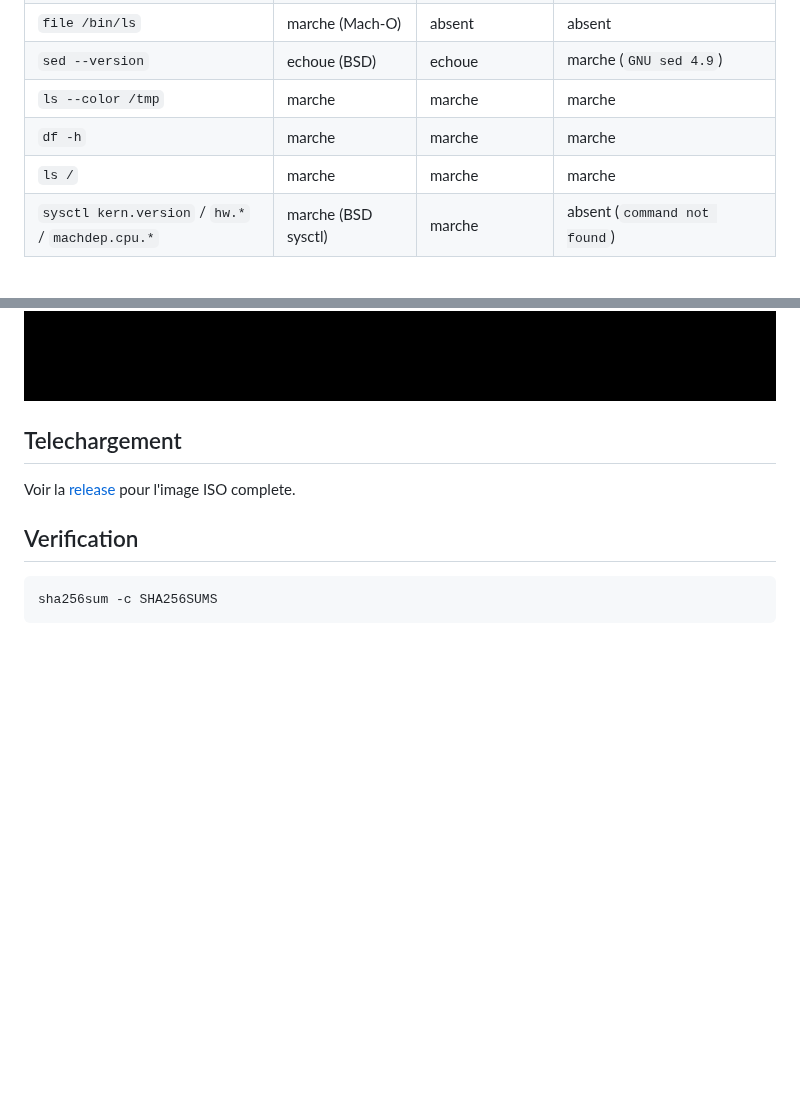
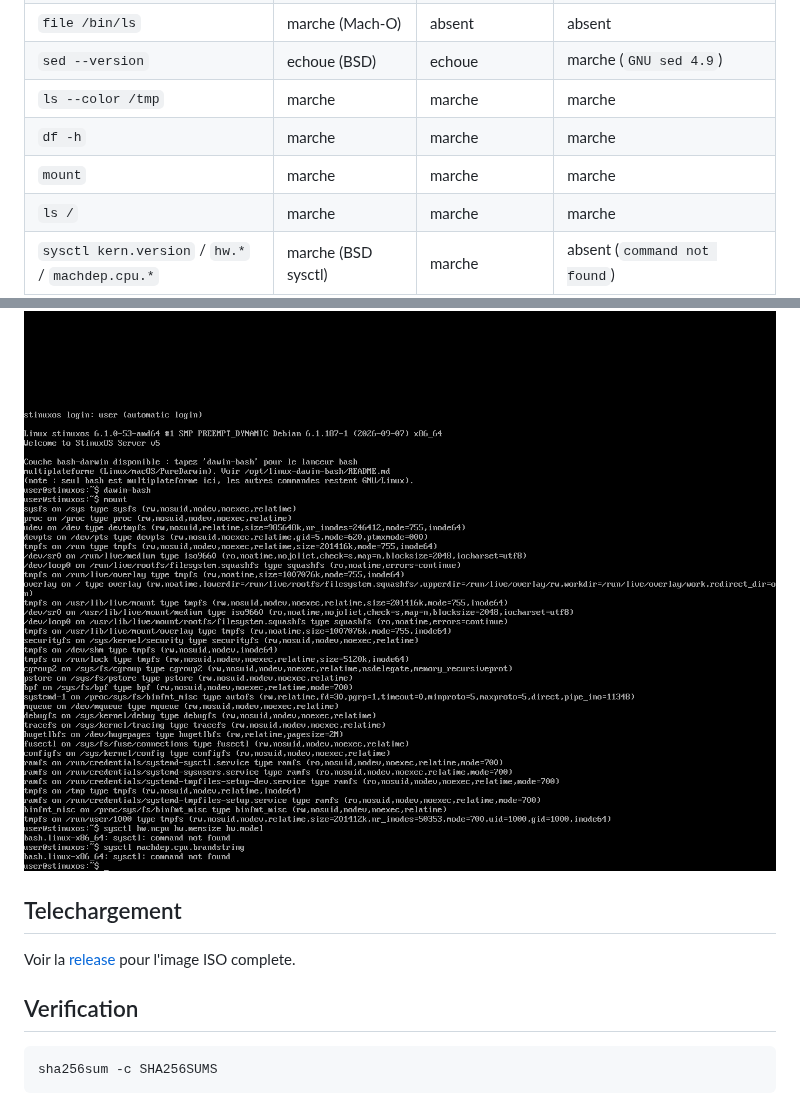
Before and after one commit to Leo-76/stinux-dawin-bash, a Markdown page: README.md, 2 parts joined by grey strips. Drawn GitHub-style; pictures changed too: captures/09-mount-sysctl-hw.png (added); blank space fills up the shorter version.

Commit message:
Ajout capture mount + sysctl hw.*/machdep.cpu.* et ligne mount au tableau
Co-Authored-By: Claude Sonnet 5 <noreply@anthropic.com>
Claude-Session: https://claude.ai/code/session_01AEUphujGK1baJkgSKTsAeu

```diff
--- a/README.md
+++ b/README.md
@@ -40,6 +40,7 @@ Comparatif avec le tableau de [linux-dawin-bash](https://github.com/Leo-76/linux
 | `sed --version` | echoue (BSD) | echoue | marche (`GNU sed 4.9`) |
 | `ls --color /tmp` | marche | marche | marche |
 | `df -h` | marche | marche | marche |
+| `mount` | marche | marche | marche |
 | `ls /` | marche | marche | marche |
 | `sysctl kern.version` / `hw.*` / `machdep.cpu.*` | marche (BSD sysctl) | marche | absent (`command not found`) |
 | `ifconfig` | marche (legacy) | marche | absent (remplace par `ip` sur Debian moderne) |
@@ -56,6 +57,7 @@ A retenir : les commandes POSIX generiques (`uname`, `df`, `ls`, `ps`, `sed` GNU
 ![ls / + ifconfig absent](captures/06-ls-ifconfig.png)
 ![launchctl absent](captures/07-launchctl-absent.png)
 ![brew/port absents](captures/08-brew-port-absents.png)
+![mount + sysctl hw.* absent](captures/09-mount-sysctl-hw.png)
 
 ## Telechargement
 
```
